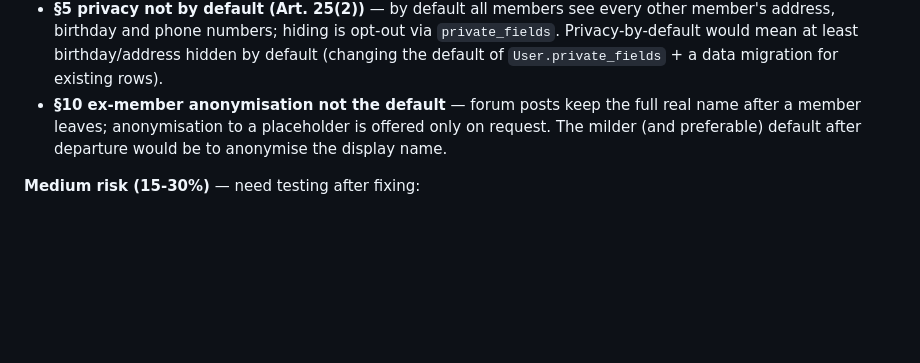
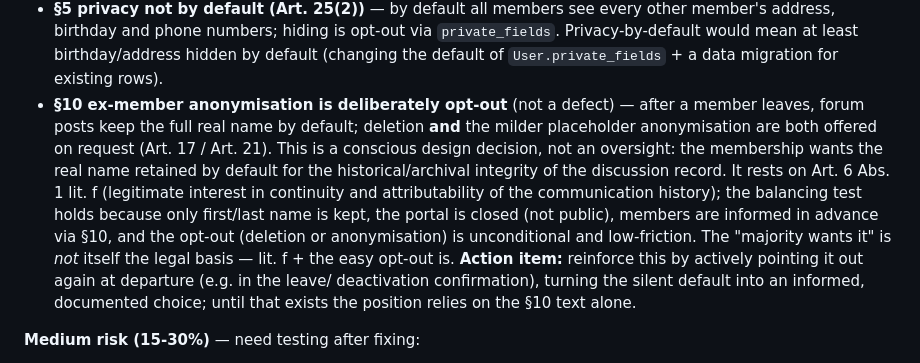
Before and after one commit to hgruber/CantorHub, a Markdown page: CLAUDE.md, the part around the change. Rendered like a GitHub page; blank space fills up the shorter version.

Commit message:
datenschutz: §10-Klarname-Default als bewusste Opt-out-Entscheidung dokumentiert
Der Verbleib des Klarnamens in Forenbeitraegen nach Austritt ist kein
Mangel, sondern eine vertretbare lit.-f-Entscheidung mit einfachem
Opt-out. Action item ergaenzt: aktiver Hinweis beim Austritt.

Co-Authored-By: Claude Opus 4.8 <noreply@anthropic.com>

```diff
--- a/CLAUDE.md
+++ b/CLAUDE.md
@@ -260,9 +260,19 @@ with; until then the policy over-promises:
   member's address, birthday and phone numbers; hiding is opt-out via `private_fields`.
   Privacy-by-default would mean at least birthday/address hidden by default (changing the
   default of `User.private_fields` + a data migration for existing rows).
-- **§10 ex-member anonymisation not the default** — forum posts keep the full real name
-  after a member leaves; anonymisation to a placeholder is offered only on request. The
-  milder (and preferable) default after departure would be to anonymise the display name.
+- **§10 ex-member anonymisation is deliberately opt-out** (not a defect) — after a member
+  leaves, forum posts keep the full real name by default; deletion **and** the milder
+  placeholder anonymisation are both offered on request (Art. 17 / Art. 21). This is a
+  conscious design decision, not an oversight: the membership wants the real name retained
+  by default for the historical/archival integrity of the discussion record. It rests on
+  Art. 6 Abs. 1 lit. f (legitimate interest in continuity and attributability of the
+  communication history); the balancing test holds because only first/last name is kept,
+  the portal is closed (not public), members are informed in advance via §10, and the
+  opt-out (deletion or anonymisation) is unconditional and low-friction. The "majority
+  wants it" is *not* itself the legal basis — lit. f + the easy opt-out is. **Action item:**
+  reinforce this by actively pointing it out again at departure (e.g. in the leave/
+  deactivation confirmation), turning the silent default into an informed, documented
+  choice; until that exists the position relies on the §10 text alone.
 
 **Medium risk (15-30%)** — need testing after fixing:
 - `Zusage.option` is `CharField(max_length=255)` but only uses `"1"`, `"2"`, `"3"`, `""`. Should be a choices field with a migration.
```
